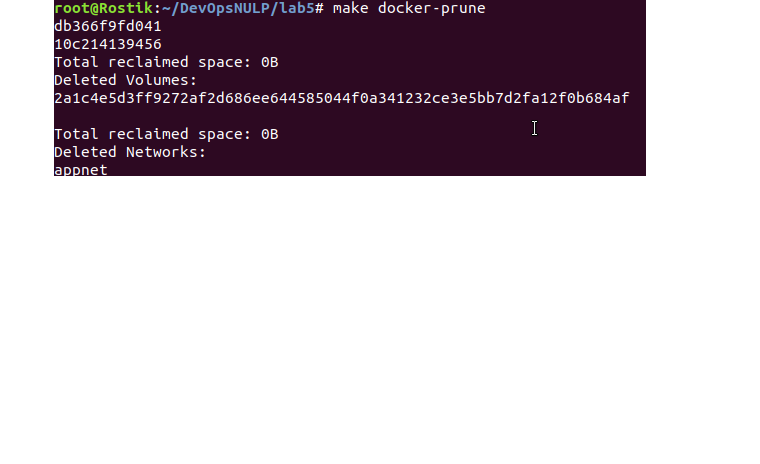
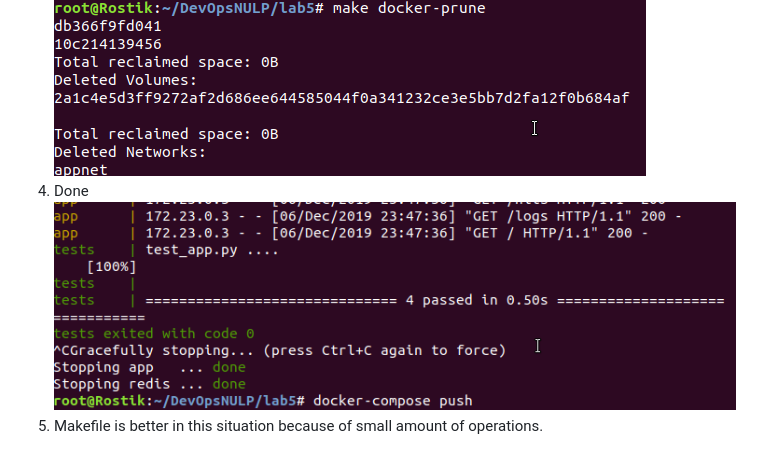
Before and after one commit to KoretskiyRostyslav/DevOpsNULP, a Markdown page: lab5/README.md, the part around the change. Drawn GitHub-style; pictures changed too: lab5/img/10.png (added); blank space fills up the shorter version.

Commit message:
compose

```diff
--- a/lab5/README.md
+++ b/lab5/README.md
@@ -17,3 +17,6 @@
 ![7](./img/7.png)</br>
 ![8](./img/8.png)</br>
 ![9](./img/9.png)</br>
+4. Done</br>
+![10](./img/10.png)</br>
+5. Makefile is better in this situation because of small amount of operations.</br>
```
Also changed, not shown: 1 other file.
